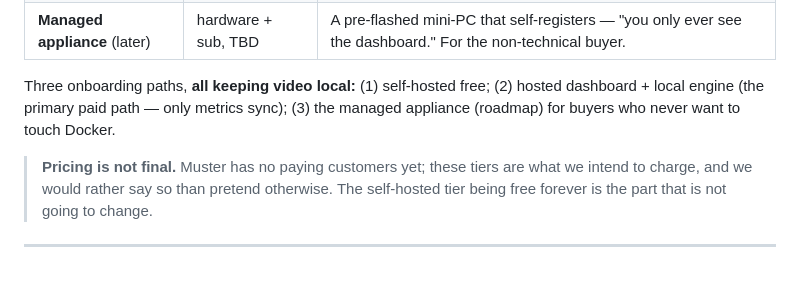
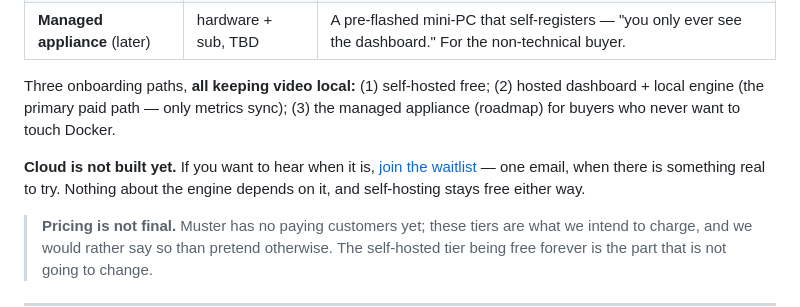
Before and after one commit to mesopic-labs/Mesopic, a Markdown page: README.md, the part around the change. GitHub-like rendering; blank space fills up the shorter version.

Commit message:
P5.2: a waitlist link in the Cloud section, tagged for the G1 read
The Cloud section described a paid layer and gave no way to hear about it. It now links
the waitlist with ?source=readme, so a signup arriving from the repository is
attributable when G1 is read.

The link points at a domain that is not serving yet; that is tracked as a go-public
verification rather than left as a trap. Note the checklist itself lives in CLAUDE.md,
which is gitignored here, so that half of the change is not in this history.

```diff
--- a/README.md
+++ b/README.md
@@ -341,6 +341,10 @@ Three onboarding paths, **all keeping video local:** (1) self-hosted free; (2) h
 local engine (the primary paid path — only metrics sync); (3) the managed appliance (roadmap) for
 buyers who never want to touch Docker.
 
+**Cloud is not built yet.** If you want to hear when it is,
+[join the waitlist](https://muster.app/?source=readme) — one email, when there is something real to
+try. Nothing about the engine depends on it, and self-hosting stays free either way.
+
 > **Pricing is not final.** Muster has no paying customers yet; these tiers are what we intend to
 > charge, and we would rather say so than pretend otherwise. The self-hosted tier being free forever
 > is the part that is not going to change.
```
